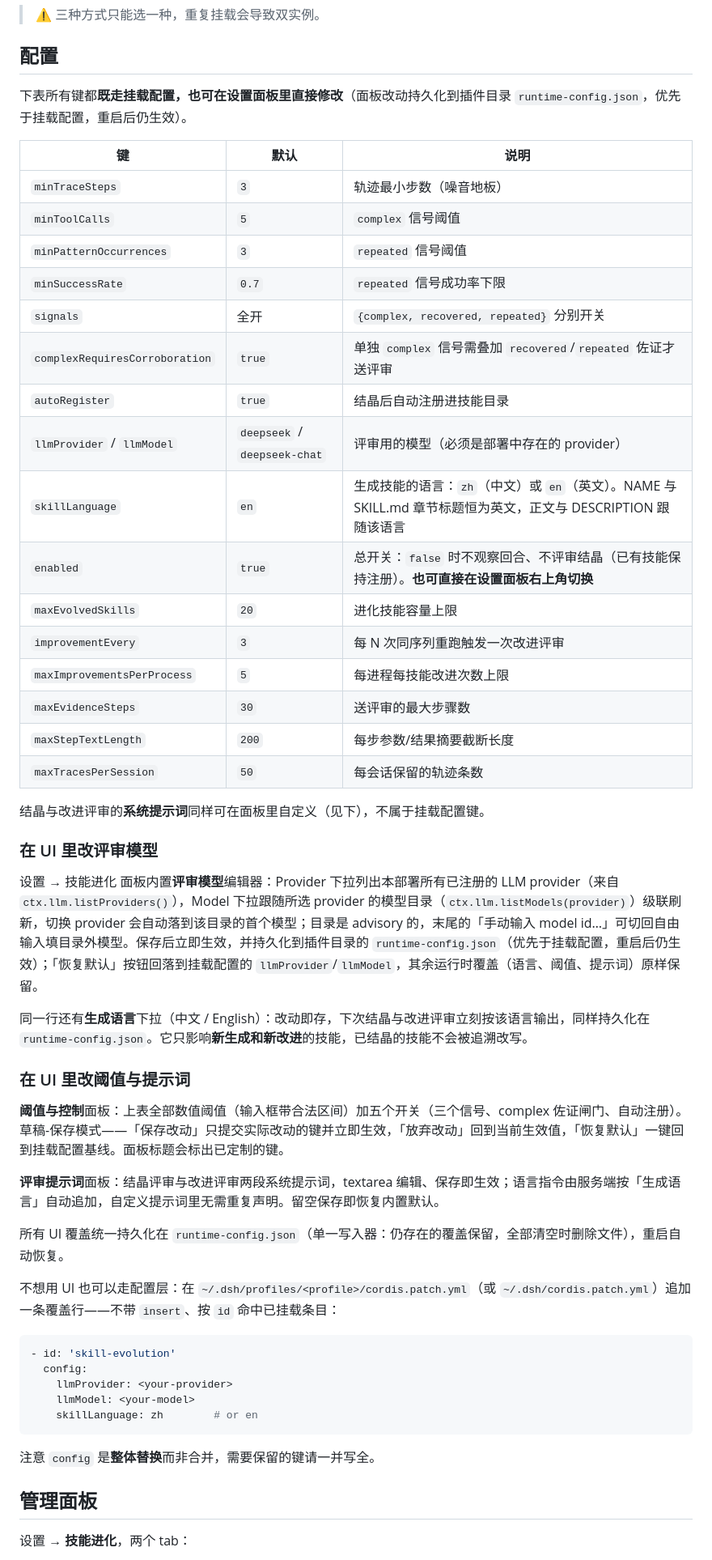
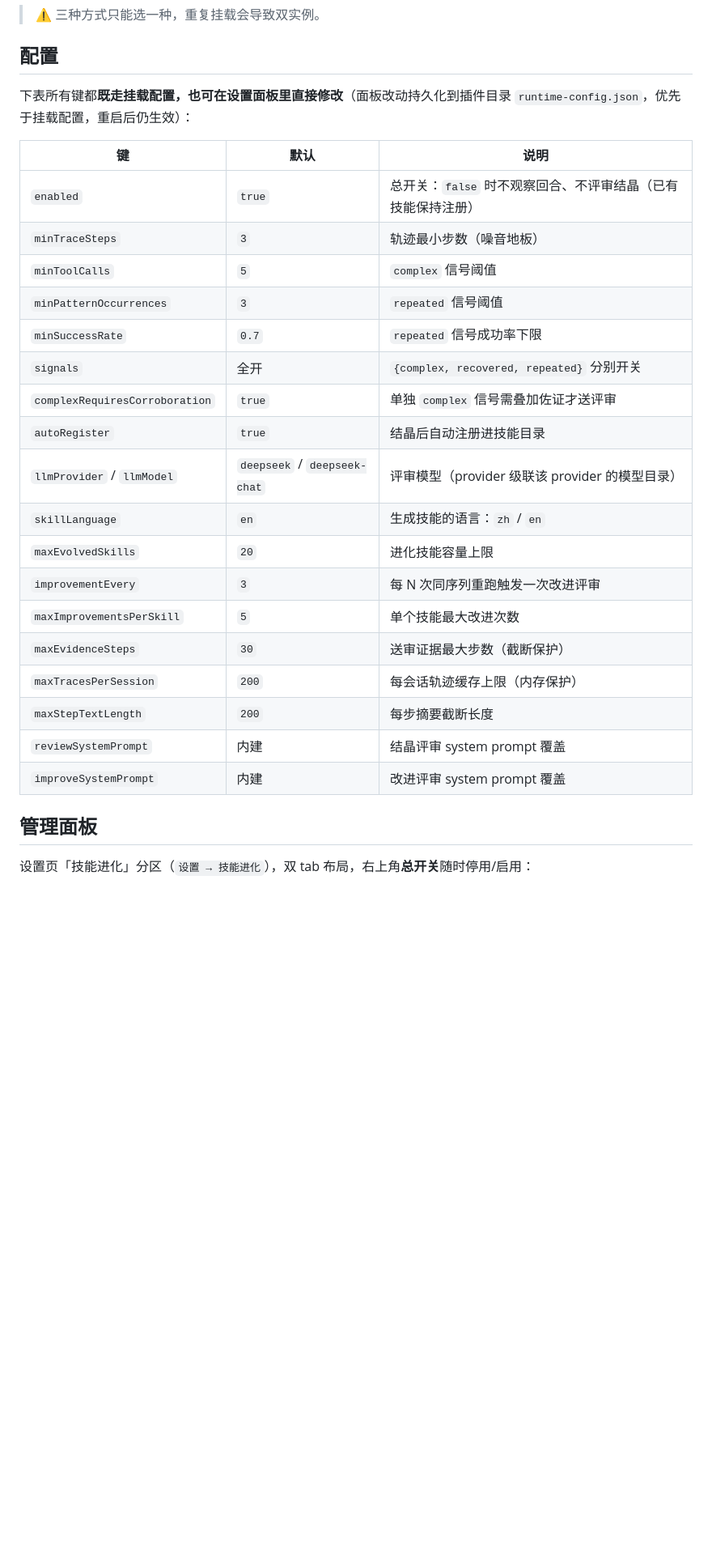
Before and after one commit to VanadisGithub/dsh-skill-evolution, a Markdown page: README.md, the part around one of its changes. Shown at 81% size. GitHub-like rendering; blank space fills up the shorter version.

````diff
--- a/README.md
+++ b/README.md
@@ -89,56 +109,30 @@ git clone https://github.com/VanadisGithub/dsh-skill-evolution.git ~/Code/dsh-sk
 
 ## 配置
 
-下表所有键都**既走挂载配置，也可在设置面板里直接修改**（面板改动持久化到插件目录 `runtime-config.json`，优先于挂载配置，重启后仍生效）。
+下表所有键都**既走挂载配置，也可在设置面板里直接修改**（面板改动持久化到插件目录 `runtime-config.json`，优先于挂载配置，重启后仍生效）：
 
 | 键 | 默认 | 说明 |
 |---|---|---|
+| `enabled` | `true` | 总开关：`false` 时不观察回合、不评审结晶（已有技能保持注册） |
 | `minTraceSteps` | `3` | 轨迹最小步数（噪音地板） |
 | `minToolCalls` | `5` | `complex` 信号阈值 |
 | `minPatternOccurrences` | `3` | `repeated` 信号阈值 |
 | `minSuccessRate` | `0.7` | `repeated` 信号成功率下限 |
 | `signals` | 全开 | `{complex, recovered, repeated}` 分别开关 |
-| `complexRequiresCorroboration` | `true` | 单独 `complex` 信号需叠加 `recovered`/`repeated` 佐证才送评审 |
+| `complexRequiresCorroboration` | `true` | 单独 `complex` 信号需叠加佐证才送评审 |
 | `autoRegister` | `true` | 结晶后自动注册进技能目录 |
-| `llmProvider` / `llmModel` | `deepseek` / `deepseek-chat` | 评审用的模型（必须是部署中存在的 provider） |
-| `skillLanguage` | `en` | 生成技能的语言：`zh`（中文）或 `en`（英文）。NAME 与 SKILL.md 章节标题恒为英文，正文与 DESCRIPTION 跟随该语言 |
-| `enabled` | `true` | 总开关：`false` 时不观察回合、不评审结晶（已有技能保持注册）。**也可直接在设置面板右上角切换** |
+| `llmProvider` / `llmModel` | `deepseek` / `deepseek-chat` | 评审模型（provider 级联该 provider 的模型目录） |
+| `skillLanguage` | `en` | 生成技能的语言：`zh` / `en` |
 | `maxEvolvedSkills` | `20` | 进化技能容量上限 |
 | `improvementEvery` | `3` | 每 N 次同序列重跑触发一次改进评审 |
-| `maxImprovementsPerProcess` | `5` | 每进程每技能改进次数上限 |
-| `maxEvidenceSteps` | `30` | 送评审的最大步骤数 |
-| `maxStepTextLength` | `200` | 每步参数/结果摘要截断长度 |
-| `maxTracesPerSession` | `50` | 每会话保留的轨迹条数 |
-
-结晶与改进评审的**系统提示词**同样可在面板里自定义（见下），不属于挂载配置键。
-
-### 在 UI 里改评审模型
-
-设置 → 技能进化 面板内置**评审模型**编辑器：Provider 下拉列出本部署所有已注册的 LLM provider（来自 `ctx.llm.listProviders()`），Model 下拉跟随所选 provider 的模型目录（`ctx.llm.listModels(provider)`）级联刷新，切换 provider 会自动落到该目录的首个模型；目录是 advisory 的，末尾的「手动输入 model id…」可切回自由输入填目录外模型。保存后立即生效，并持久化到插件目录的 `runtime-config.json`（优先于挂载配置，重启后仍生效）；「恢复默认」按钮回落到挂载配置的 `llmProvider`/`llmModel`，其余运行时覆盖（语言、阈值、提示词）原样保留。
-
-同一行还有**生成语言**下拉（中文 / English）：改动即存，下次结晶与改进评审立刻按该语言输出，同样持久化在 `runtime-config.json`。它只影响**新生成和新改进**的技能，已结晶的技能不会被追溯改写。
-
-### 在 UI 里改阈值与提示词
-
-**阈值与控制**面板：上表全部数值阈值（输入框带合法区间）加五个开关（三个信号、complex 佐证闸门、自动注册）。草稿-保存模式——「保存改动」只提交实际改动的键并立即生效，「放弃改动」回到当前生效值，「恢复默认」一键回到挂载配置基线。面板标题会标出已定制的键。
-
-**评审提示词**面板：结晶评审与改进评审两段系统提示词，textarea 编辑、保存即生效；语言指令由服务端按「生成语言」自动追加，自定义提示词里无需重复声明。留空保存即恢复内置默认。
-
-所有 UI 覆盖统一持久化在 `runtime-config.json`（单一写入器：仍存在的覆盖保留，全部清空时删除文件），重启自动恢复。
-
-不想用 UI 也可以走配置层：在 `~/.dsh/profiles/<profile>/cordis.patch.yml`（或 `~/.dsh/cordis.patch.yml`）追加一条覆盖行——不带 `insert`、按 `id` 命中已挂载条目：
-
-```yaml
-- id: 'skill-evolution'
-  config:
-    llmProvider: <your-provider>
-    llmModel: <your-model>
-    skillLanguage: zh        # or en
-```
-
-注意 `config` 是**整体替换**而非合并，需要保留的键请一并写全。
+| `maxImprovementsPerSkill` | `5` | 单个技能最大改进次数 |
+| `maxEvidenceSteps` | `30` | 送审证据最大步数（截断保护） |
+| `maxTracesPerSession` | `200` | 每会话轨迹缓存上限（内存保护） |
+| `maxStepTextLength` | `200` | 每步摘要截断长度 |
+| `reviewSystemPrompt` | 内建 | 结晶评审 system prompt 覆盖 |
+| `improveSystemPrompt` | 内建 | 改进评审 system prompt 覆盖 |
 
 ## 管理面板
 
-设置 → **技能进化**，两个 tab：
+设置页「技能进化」分区（`设置 → 技能进化`），双 tab 布局，右上角**总开关**随时停用/启用：
 
````
Also changed, not shown: other parts of README.md (+71 -54 lines), assets/settings-tab.png, assets/skills-tab.png, assets/tuning-panel.png, 1 other file.
